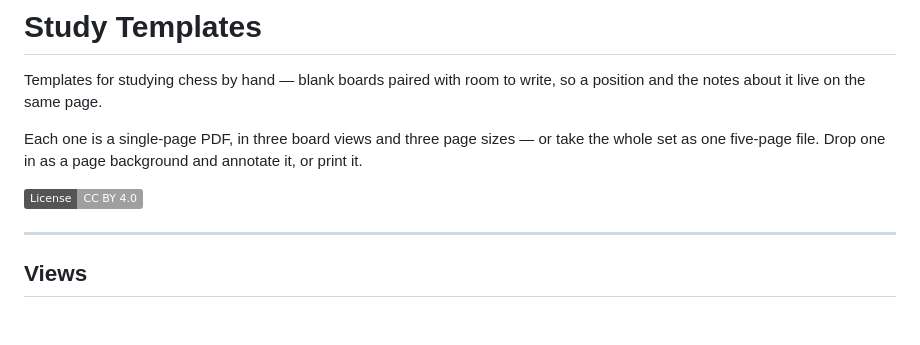
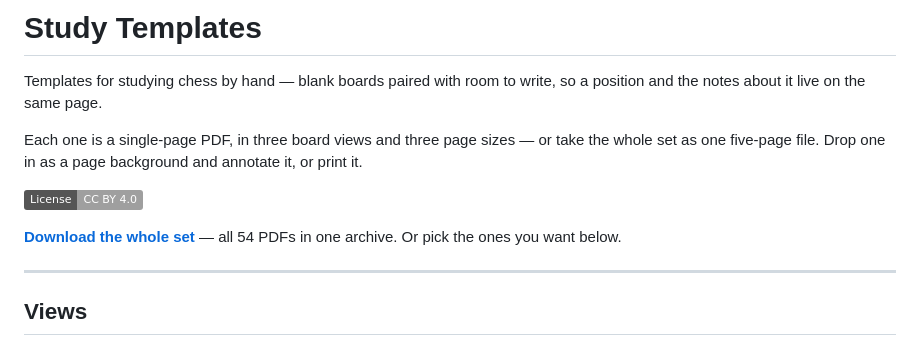
Before and after one commit to fcardinaux/study-templates, a Markdown page: README.md, the part around the change. Drawn GitHub-style; badges without logos; blank space fills up the shorter version.

Commit message:
Link the release archive from the README
The individual files stay the main way in, but someone who wants the set should
not have to click 54 links.

Co-Authored-By: Claude Opus 5 (1M context) <noreply@anthropic.com>

```diff
--- a/README.md
+++ b/README.md
@@ -8,6 +8,9 @@ whole set as one five-page file. Drop one in as a page background and annotate i
 print it.
 
 [![License: CC BY 4.0](https://img.shields.io/badge/License-CC%20BY%204.0-lightgrey.svg)](LICENSE)
+
+**[Download the whole set](https://github.com/fcardinaux/study-templates/releases/latest)**
+— all 54 PDFs in one archive. Or pick the ones you want below.
 
 ---
 
```
